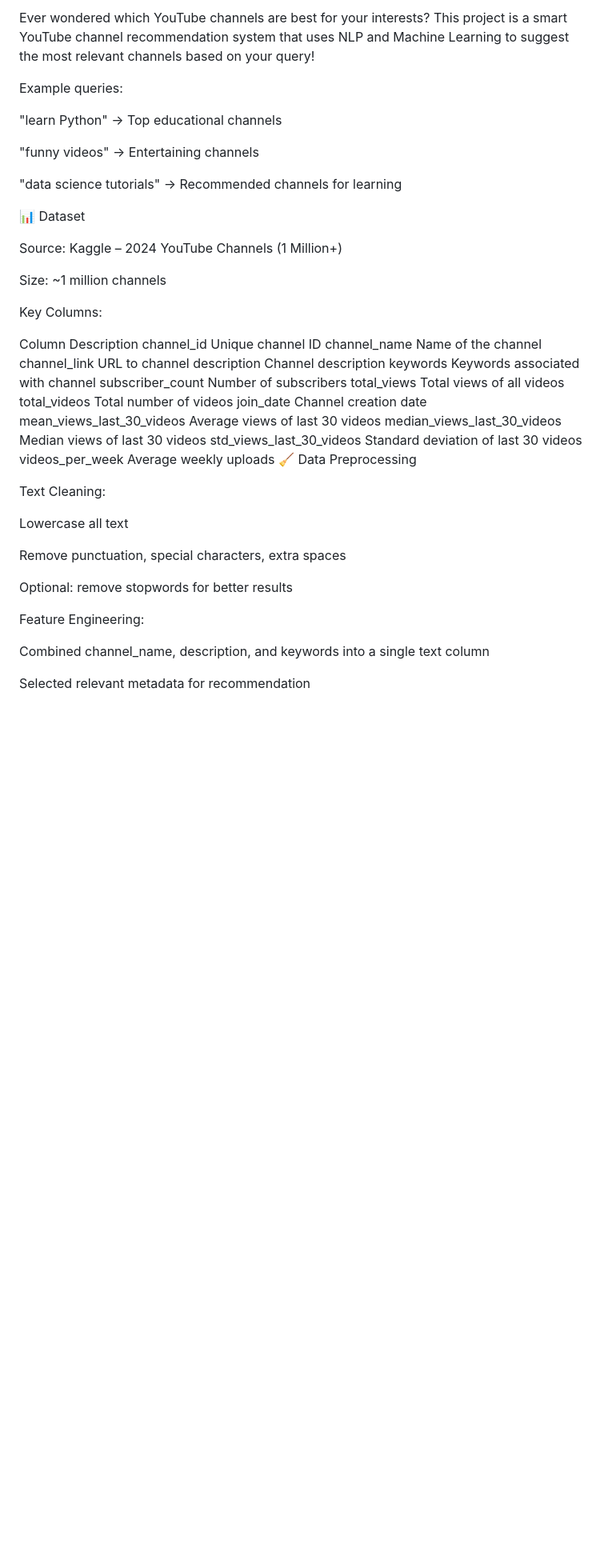
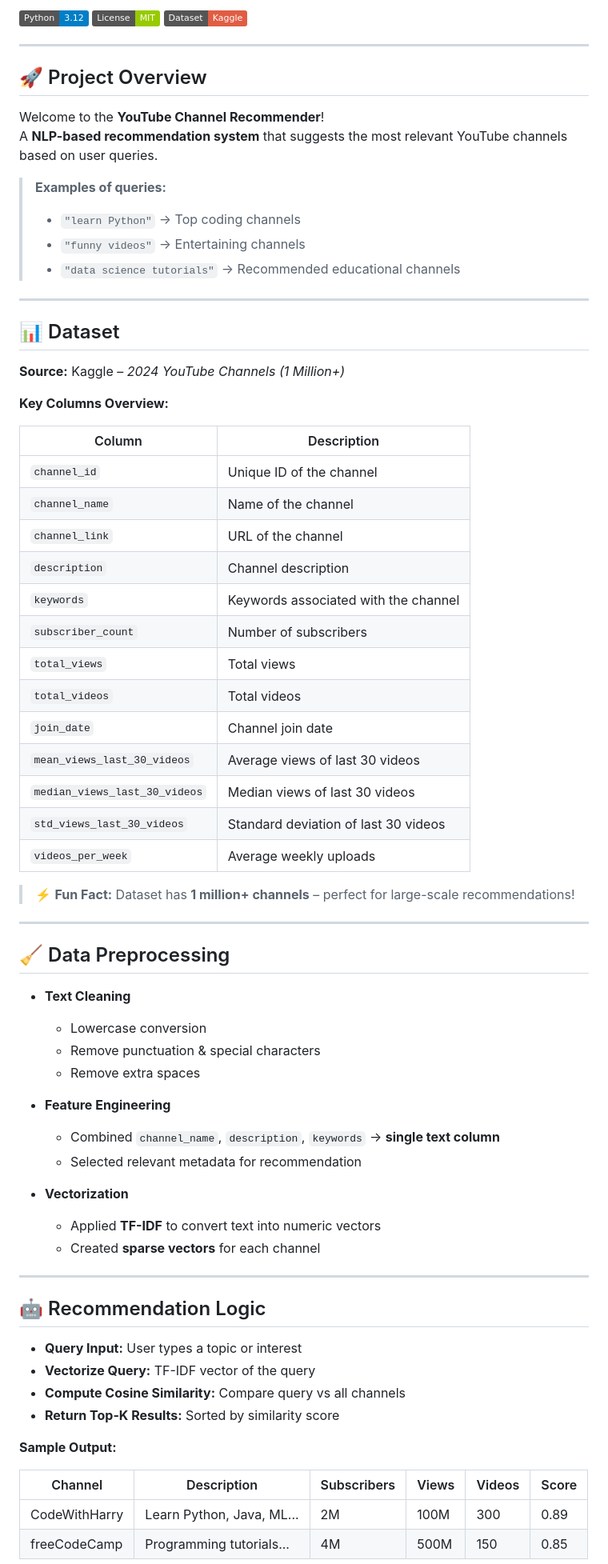
Before and after one commit to Pratap38/Youtube-Channel-Recommender, a Markdown page: README.md, the part around one of its changes. Shown at 80% size. GitHub-like rendering; badges without logos; blank space fills up the shorter version.

```diff
--- a/README.md
+++ b/README.md
@@ -4,50 +4,72 @@
 
-Ever wondered which YouTube channels are best for your interests?
-This project is a smart YouTube channel recommendation system that uses NLP and Machine Learning to suggest the most relevant channels based on your query!
+[![Python](https://img.shields.io/badge/Python-3.12-blue?logo=python&logoColor=white)](https://www.python.org/)
+[![License](https://img.shields.io/badge/License-MIT-green)](LICENSE)
+[![Dataset](https://img.shields.io/badge/Dataset-Kaggle-red)](https://www.kaggle.com/datasets)
 
-Example queries:
+---
 
-"learn Python" → Top educational channels
+## 🚀 Project Overview
+Welcome to the **YouTube Channel Recommender**!
+A **NLP-based recommendation system** that suggests the most relevant YouTube channels based on user queries.
 
-"funny videos" → Entertaining channels
+> **Examples of queries:**
+> - `"learn Python"` → Top coding channels
+> - `"funny videos"` → Entertaining channels
+> - `"data science tutorials"` → Recommended educational channels
 
-"data science tutorials" → Recommended channels for learning
+---
 
-📊 Dataset
+## 📊 Dataset
+**Source:** Kaggle – *2024 YouTube Channels (1 Million+)*
 
-Source: Kaggle – 2024 YouTube Channels (1 Million+)
+**Key Columns Overview:**
 
-Size: ~1 million channels
+| Column | Description |
+|--------|-------------|
+| `channel_id` | Unique ID of the channel |
+| `channel_name` | Name of the channel |
+| `channel_link` | URL of the channel |
+| `description` | Channel description |
+| `keywords` | Keywords associated with the channel |
+| `subscriber_count` | Number of subscribers |
+| `total_views` | Total views |
+| `total_videos` | Total videos |
+| `join_date` | Channel join date |
+| `mean_views_last_30_videos` | Average views of last 30 videos |
+| `median_views_last_30_videos` | Median views of last 30 videos |
+| `std_views_last_30_videos` | Standard deviation of last 30 videos |
+| `videos_per_week` | Average weekly uploads |
 
-Key Columns:
+> ⚡ **Fun Fact:** Dataset has **1 million+ channels** – perfect for large-scale recommendations!
 
-Column	Description
-channel_id	Unique channel ID
-channel_name	Name of the channel
-channel_link	URL to channel
-description	Channel description
-keywords	Keywords associated with channel
-subscriber_count	Number of subscribers
-total_views	Total views of all videos
-total_videos	Total number of videos
-join_date	Channel creation date
-mean_views_last_30_videos	Average views of last 30 videos
-median_views_last_30_videos	Median views of last 30 videos
-std_views_last_30_videos	Standard deviation of last 30 videos
-videos_per_week	Average weekly uploads
-🧹 Data Preprocessing
+---
 
-Text Cleaning:
+## 🧹 Data Preprocessing
+- **Text Cleaning**
+  - Lowercase conversion
+  - Remove punctuation & special characters
+  - Remove extra spaces
 
-Lowercase all text
+- **Feature Engineering**
+  - Combined `channel_name`, `description`, `keywords` → **single text column**
+  - Selected relevant metadata for recommendation
 
-Remove punctuation, special characters, extra spaces
+- **Vectorization**
+  - Applied **TF-IDF** to convert text into numeric vectors
+  - Created **sparse vectors** for each channel
 
-Optional: remove stopwords for better results
+---
 
-Feature Engineering:
+## 🤖 Recommendation Logic
+- **Query Input:** User types a topic or interest
+- **Vectorize Query:** TF-IDF vector of the query
+- **Compute Cosine Similarity:** Compare query vs all channels
+- **Return Top-K Results:** Sorted by similarity score
 
-Combined channel_name, description, and keywords into a single text column
+**Sample Output:**
 
-Selected relevant metadata for recommendation
+| Channel | Description | Subscribers | Views | Videos | Score |
+|---------|------------|------------|-------|-------|-------|
+| CodeWithHarry | Learn Python, Java, ML... | 2M | 100M | 300 | 0.89 |
+| freeCodeCamp | Programming tutorials... | 4M | 500M | 150 | 0.85 |
 
```
Also changed, not shown: other parts of README.md (+28 -71 lines).
